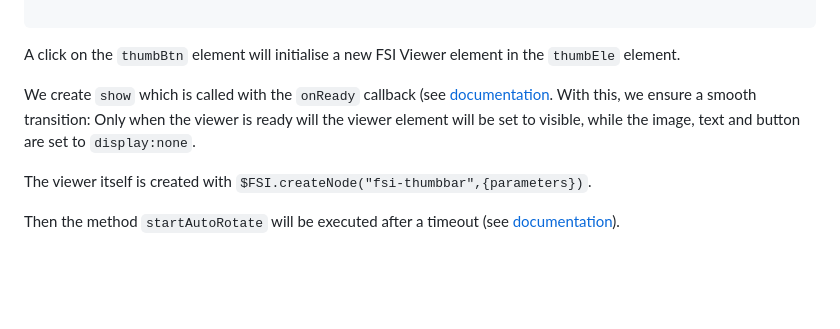
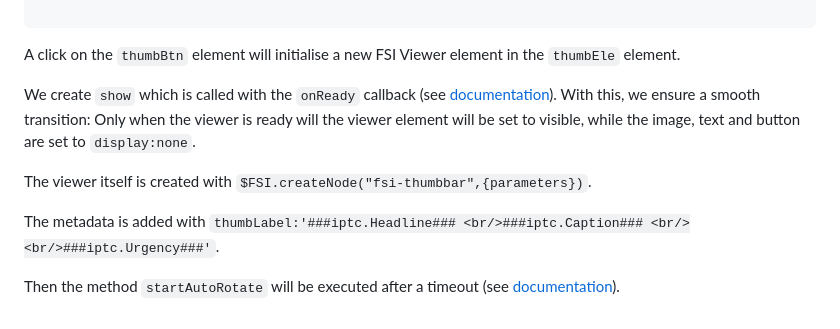
Before and after one commit to neptunelabs/fsi-thumbbar-samples, a Markdown page: samples/javascript-api/README.md, the part around the change printed below. Drawn GitHub-style; blank space fills up the shorter version.

```diff
--- a/samples/javascript-api/README.md
+++ b/samples/javascript-api/README.md
@@ -98,9 +98,11 @@ document.addEventListener('DOMContentLoaded', () => {
 
 A click on the `thumbBtn` element will initialise a new FSI Viewer element in the `thumbEle` element.
 
-We create `show` which is called with the `onReady` callback (see [documentation](https://docs.neptunelabs.com/docs/fsi-thumbbar/js-api/callbacks#onready).
+We create `show` which is called with the `onReady` callback (see [documentation](https://docs.neptunelabs.com/docs/fsi-thumbbar/js-api/callbacks#onready)).
 With this, we ensure a smooth transition: Only when the viewer is ready will the viewer element will be set to visible, while the image, text and button are set to `display:none`.
 
 The viewer itself is created with `$FSI.createNode("fsi-thumbbar",{parameters})`.
 
+The metadata is added with `thumbLabel:'###iptc.Headline### <br/>###iptc.Caption### <br/><br/>###iptc.Urgency###'`.
+
 Then the method `startAutoRotate` will be executed after a timeout (see [documentation](https://docs.neptunelabs.com/docs/fsi-thumbbar/js-api/public-methods#startautorotate)).
```
Also changed, not shown: other parts of samples/javascript-api/README.md (+1 -1 lines).
